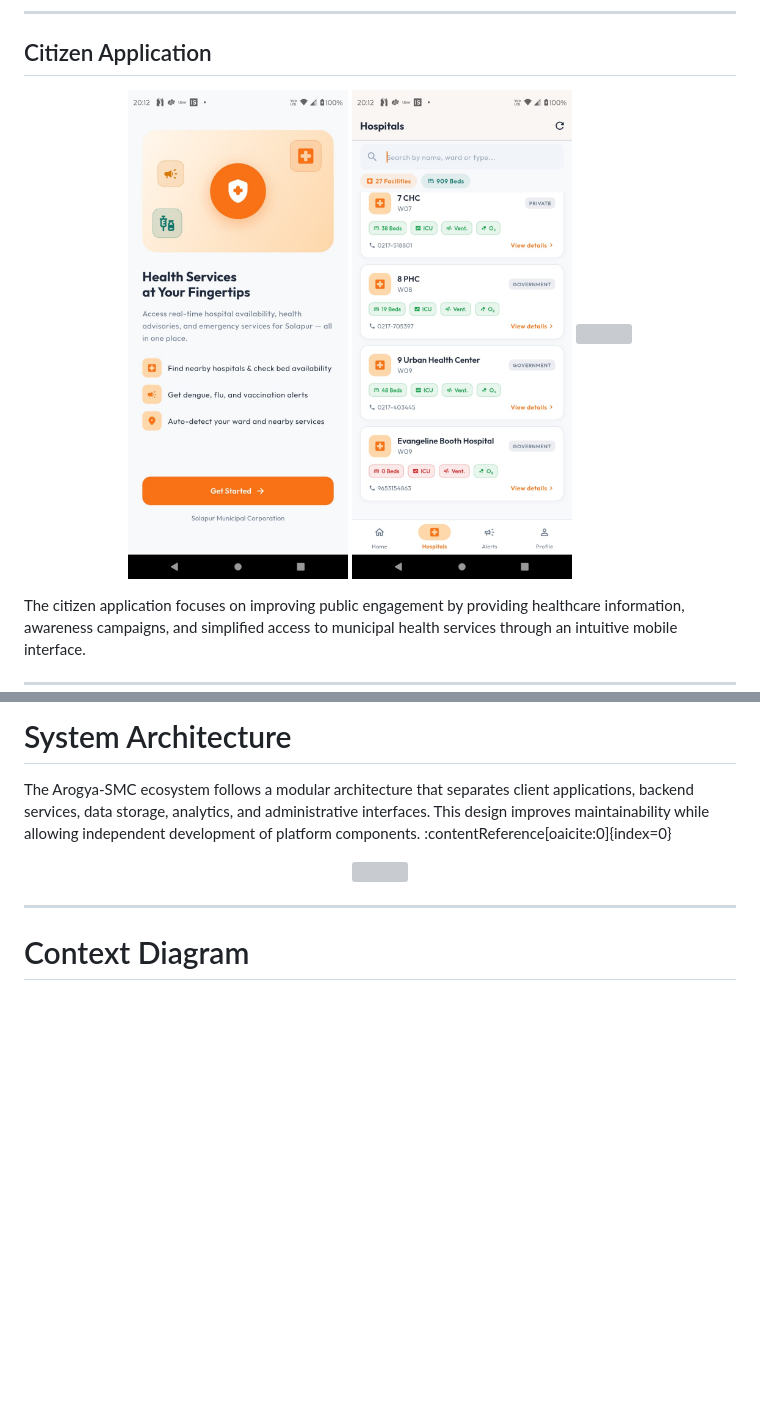
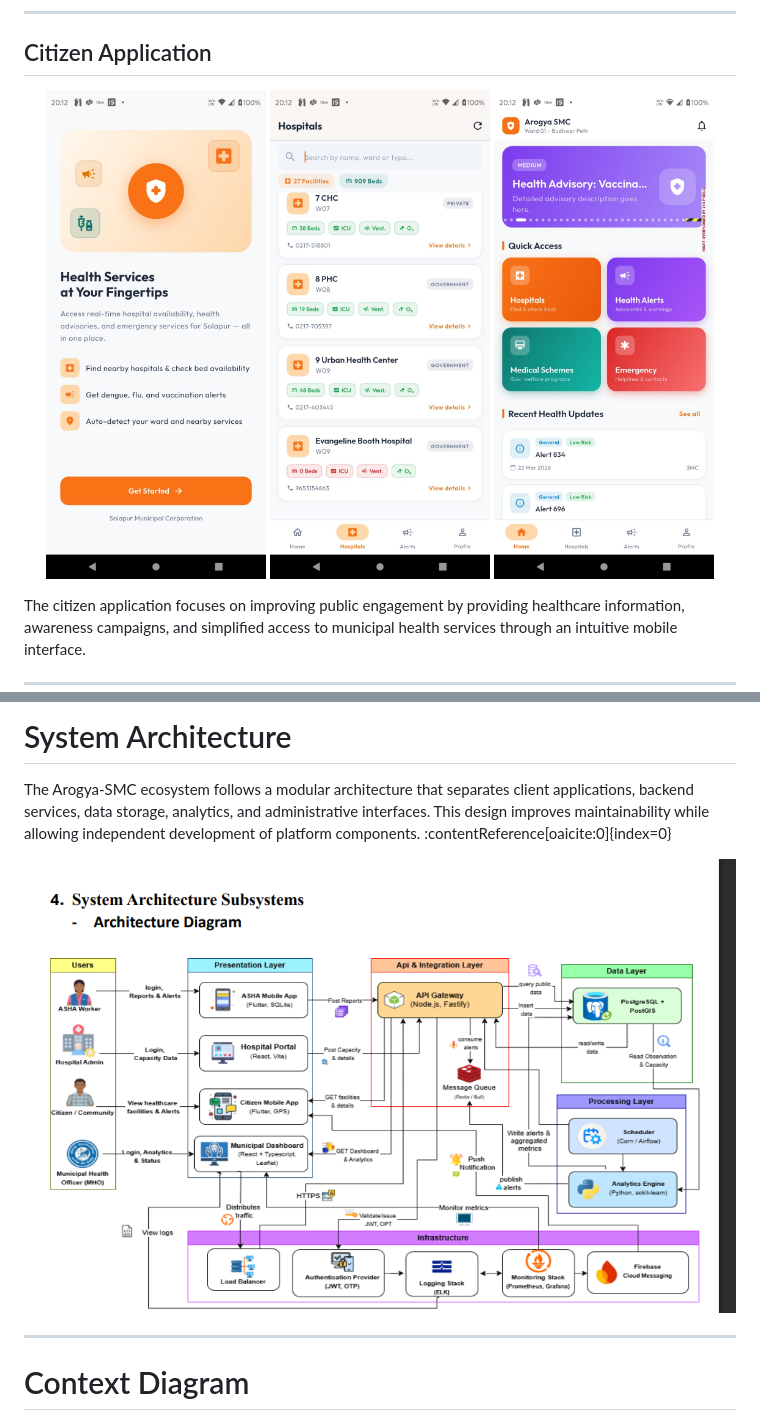
Before and after one commit to Hyper-Hickory/Arogya-Smc-Platform-Documentation, a Markdown page: README.md, 2 parts joined by grey strips. Rendered like a GitHub page; blank space fills up the shorter version; grey boxes are pictures that could not be loaded.

Commit message:
Fix image paths in README.md

```diff
--- a/README.md
+++ b/README.md
@@ -193,7 +193,7 @@ The ASHA application digitizes field operations by replacing manual registers wi
 <p align="center">
 <img src="Assets/public_app1.jpeg" width="220">
 <img src="Assets/public_app2.jpeg" width="220">
-<img src="Assets/public_app3.jpeg" width="220">
+<img src="Assets/Public_app3.jpeg" width="220">
 </p>
 
 The citizen application focuses on improving public engagement by providing healthcare information, awareness campaigns, and simplified access to municipal health services through an intuitive mobile interface.
@@ -217,7 +217,7 @@ The Municipal Dashboard aggregates information from multiple stakeholders and pr
 The Arogya-SMC ecosystem follows a modular architecture that separates client applications, backend services, data storage, analytics, and administrative interfaces. This design improves maintainability while allowing independent development of platform components. :contentReference[oaicite:0]{index=0}
 
 <p align="center">
-<img src="Assets/architecture/system_architecture.png" width="100%">
+<img src="Assets/architecture/architecture.png" width="100%">
 </p>
 
 ---
```
